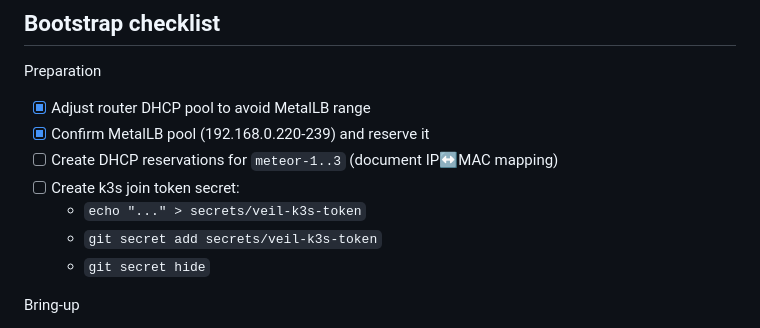
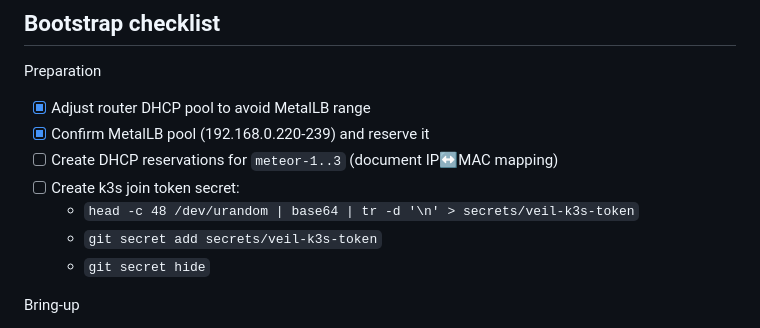
Before and after one commit to othercriteria/nixos-config, a Markdown page: docs/VEIL-PLAN.md, the part around the change. Rendered like a GitHub page.

Commit message:
docs: use high-entropy generator for k3s join token
Replace placeholder with head -c 48 /dev/urandom | base64 to generate strong token

```diff
--- a/docs/VEIL-PLAN.md
+++ b/docs/VEIL-PLAN.md
@@ -225,7 +225,7 @@ Preparation
 - [x] Confirm MetalLB pool (192.168.0.220-239) and reserve it
 - [ ] Create DHCP reservations for `meteor-1..3` (document IP↔MAC mapping)
 - [ ] Create k3s join token secret:
-  - `echo "..." > secrets/veil-k3s-token`
+  - `head -c 48 /dev/urandom | base64 | tr -d '\n' > secrets/veil-k3s-token`
   - `git secret add secrets/veil-k3s-token`
   - `git secret hide`
 
```
Also changed, not shown: docs/COLD-START.md (+1 -1 lines).
